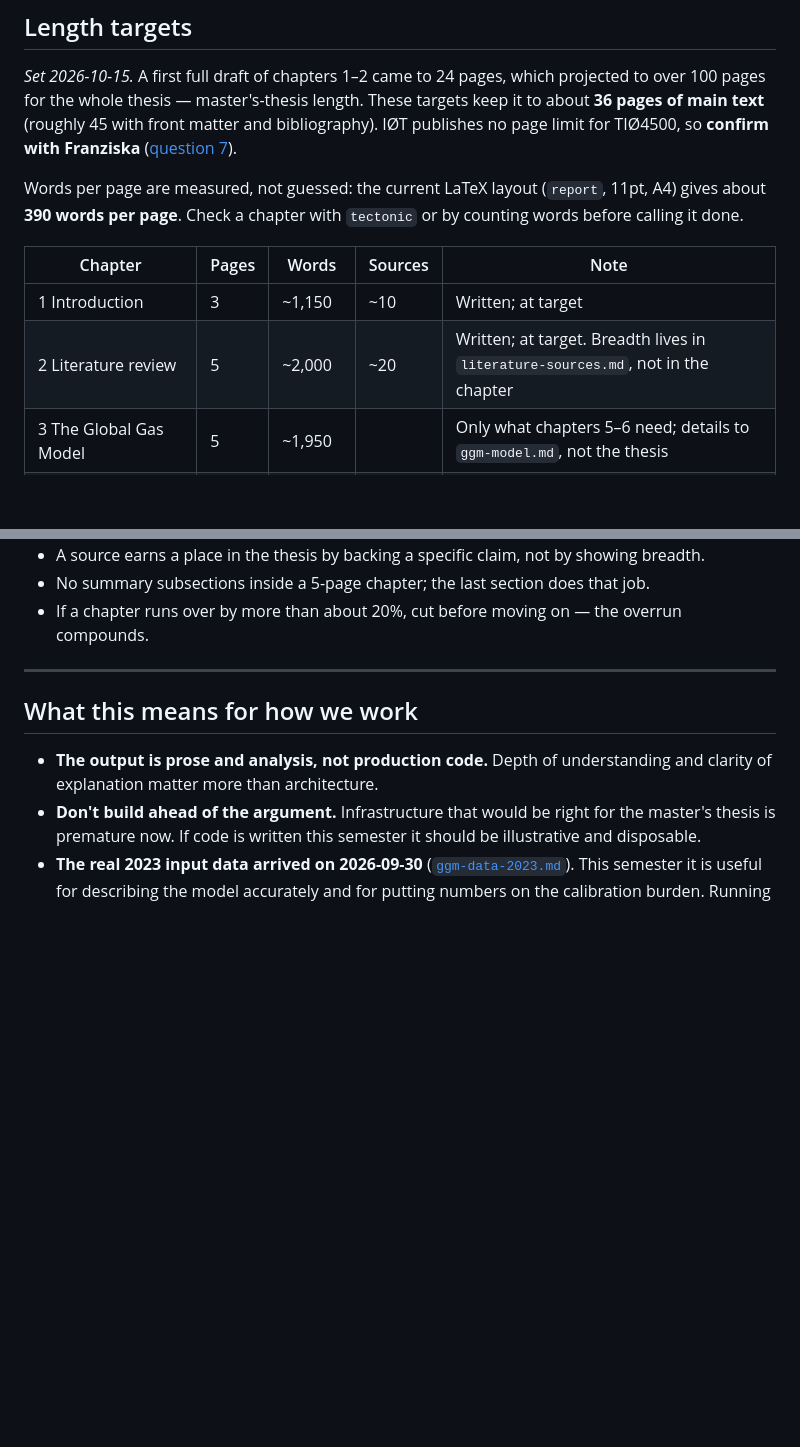
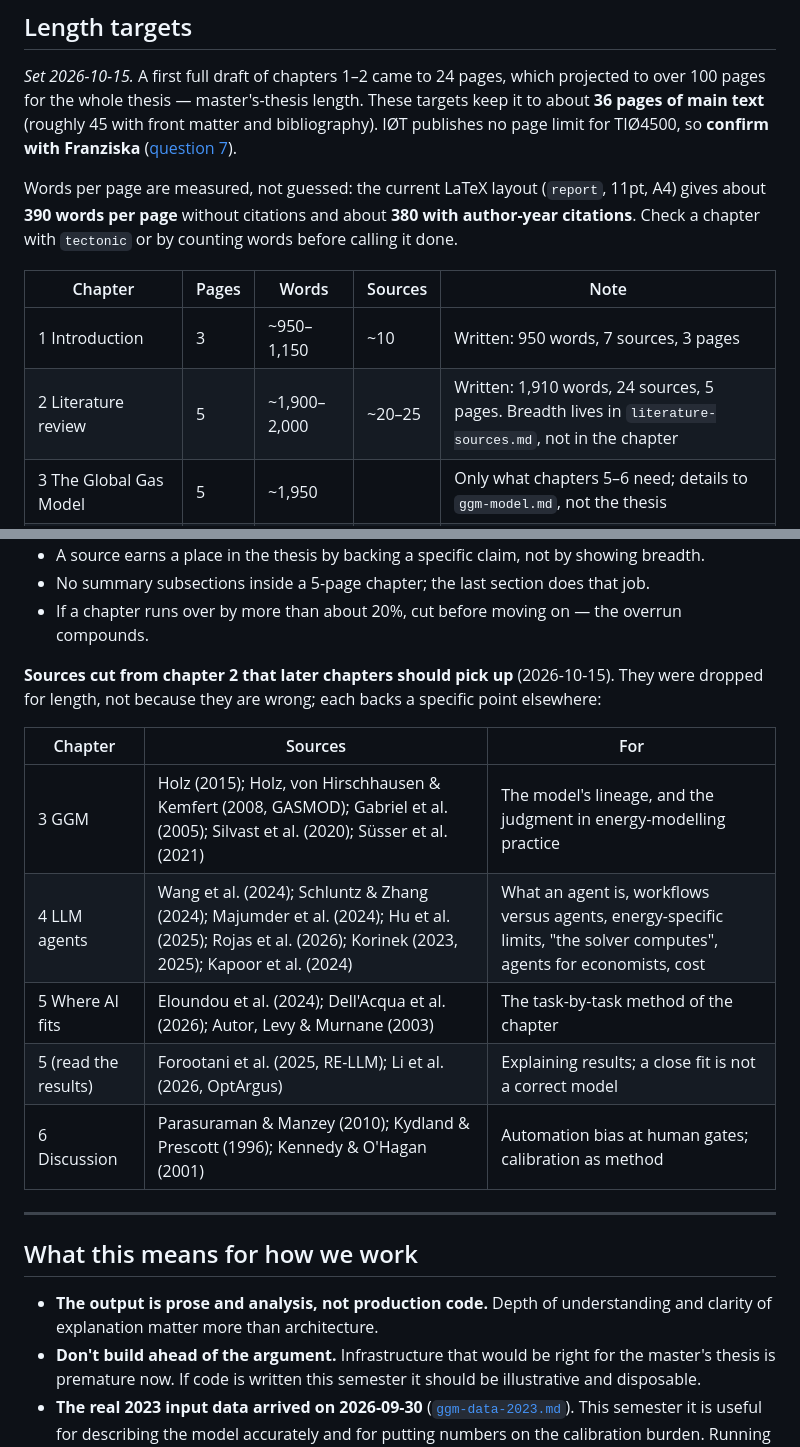
Before and after one commit to jorgenholt/GGM-agents, a Markdown page: docs/thesis-scope.md, 2 parts joined by grey strips. Rendered like a GitHub page; blank space fills up the shorter version.

Commit message:
Record chapter 2 handover sources and final lengths
Co-Authored-By: Claude Opus 5.5 <noreply@anthropic.com>

```diff
--- a/docs/thesis-scope.md
+++ b/docs/thesis-scope.md
@@ -115,12 +115,12 @@ text** (roughly 45 with front matter and bibliography). IØT publishes no page l
 **confirm with Franziska** ([question 7](questions-for-weekly-meeting.md)).
 
 Words per page are measured, not guessed: the current LaTeX layout (`report`, 11pt, A4) gives about
-**390 words per page**. Check a chapter with `tectonic` or by counting words before calling it done.
+**390 words per page** without citations and about **380 with author-year citations**. Check a chapter with `tectonic` or by counting words before calling it done.
 
 | Chapter | Pages | Words | Sources | Note |
 |---|---|---|---|---|
-| 1 Introduction | 3 | ~1,150 | ~10 | Written; at target |
-| 2 Literature review | 5 | ~2,000 | ~20 | Written; at target. Breadth lives in `literature-sources.md`, not in the chapter |
+| 1 Introduction | 3 | ~950–1,150 | ~10 | Written: 950 words, 7 sources, 3 pages |
+| 2 Literature review | 5 | ~1,900–2,000 | ~20–25 | Written: 1,910 words, 24 sources, 5 pages. Breadth lives in `literature-sources.md`, not in the chapter |
 | 3 The Global Gas Model | 5 | ~1,950 | | Only what chapters 5–6 need; details to `ggm-model.md`, not the thesis |
 | 4 LLM agents | 7 | ~2,700 | | Deliberately longer than chapter 3: central to the argument |
 | 5 Where AI fits | 12 | ~4,700 | | The core — about a third of the thesis |
@@ -139,6 +139,17 @@ setting up and running models 350, calibration 600, energy and economic models 2
 - A source earns a place in the thesis by backing a specific claim, not by showing breadth.
 - No summary subsections inside a 5-page chapter; the last section does that job.
 - If a chapter runs over by more than about 20%, cut before moving on — the overrun compounds.
+
+**Sources cut from chapter 2 that later chapters should pick up** (2026-10-15). They were dropped for
+length, not because they are wrong; each backs a specific point elsewhere:
+
+| Chapter | Sources | For |
+|---|---|---|
+| 3 GGM | Holz (2015); Holz, von Hirschhausen & Kemfert (2008, GASMOD); Gabriel et al. (2005); Silvast et al. (2020); Süsser et al. (2021) | The model's lineage, and the judgment in energy-modelling practice |
+| 4 LLM agents | Wang et al. (2024); Schluntz & Zhang (2024); Majumder et al. (2024); Hu et al. (2025); Rojas et al. (2026); Korinek (2023, 2025); Kapoor et al. (2024) | What an agent is, workflows versus agents, energy-specific limits, "the solver computes", agents for economists, cost |
+| 5 Where AI fits | Eloundou et al. (2024); Dell'Acqua et al. (2026); Autor, Levy & Murnane (2003) | The task-by-task method of the chapter |
+| 5 (read the results) | Forootani et al. (2025, RE-LLM); Li et al. (2026, OptArgus) | Explaining results; a close fit is not a correct model |
+| 6 Discussion | Parasuraman & Manzey (2010); Kydland & Prescott (1996); Kennedy & O'Hagan (2001) | Automation bias at human gates; calibration as method |
 
 ---
 
```
